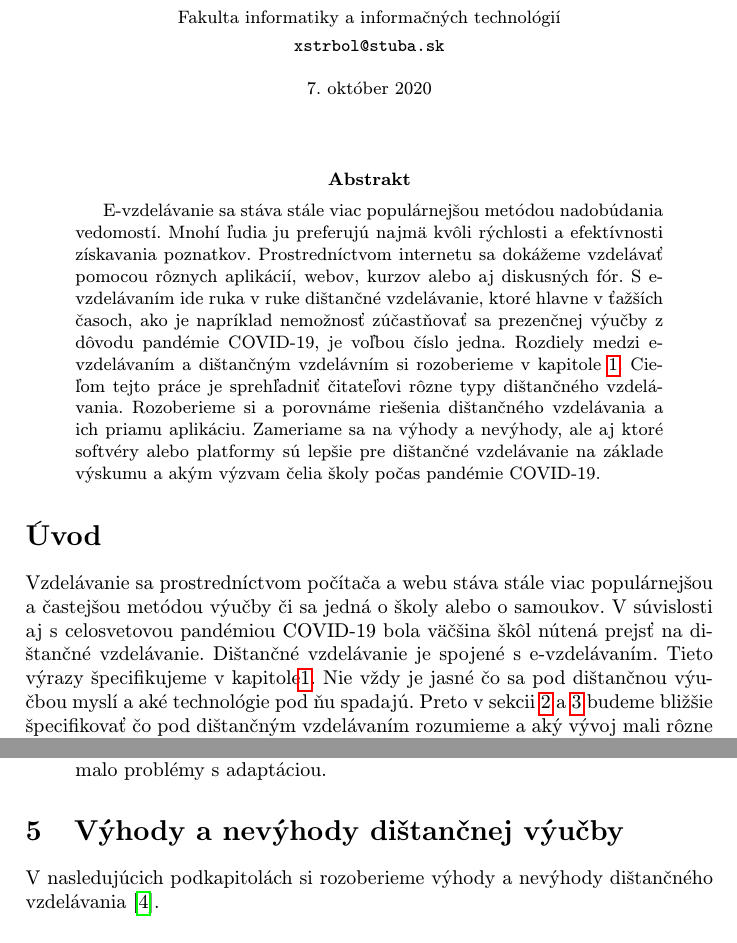
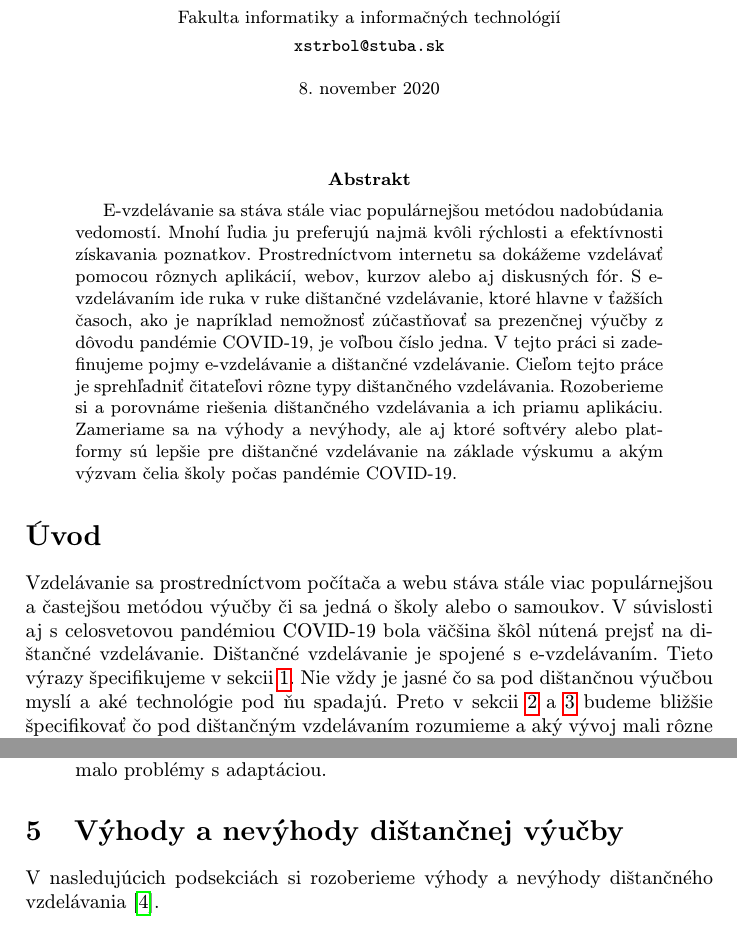
Before and after one commit to WhenGrill/MIP_ZS_2020, a LaTeX paper (clanok.tex): two parts of pages 1 and 6 of 7, joined at a grey line, cut so that both start at the same text. Compiled offline with pdfLaTeX.

Commit message:
Zmena datumu, kapitoly->sekcie

```diff
--- a/clanok.tex
+++ b/clanok.tex
@@ -16,7 +16,7 @@
 %Nastavenie cesty pre obrazky
 \graphicspath{ {./images/} }
 
-\pagestyle{myheadings}%{headings} {fancy} zmiznu nazvy kapitol
+\pagestyle{myheadings}%{headings} {fancy} zmiznu nazvy sekcii
 %\fancyhf{}
 %\fancyhead[LE, RO]{\leftmark} LEFT EVEN, RIGHT ODD
 %\fancyhead[RE, LO]{\thepage}
@@ -28,7 +28,7 @@
 	{\small \texttt{xstrbol@stuba.sk}}
 	}
 
-\date{\small 7. október 2020}
+\date{\small 8. november 2020}
 
 
 
@@ -40,7 +40,7 @@
 E-vzdelávanie sa stáva stále viac populárnejšou metódou nadobúdania vedomostí. Mnohí ľudia ju preferujú najmä kvôli rýchlosti a efektívnosti získavania poznatkov.
 Prostredníctvom internetu sa dokážeme vzdelávať pomocou rôznych aplikácií, webov, kurzov alebo aj diskusných fór.
 S e-vzdelávaním ide ruka v ruke dištančné vzdelávanie, ktoré hlavne v ťažších časoch, ako je napríklad nemožnosť zúčastňovať sa prezenčnej výučby z dôvodu pandémie COVID-19,
- je voľbou číslo jedna. Rozdiely medzi e-vzdelávaním a dištančným vzdelávním si rozoberieme v kapitole \ref{rozdiely}. Cieľom tejto práce je sprehľadniť čitateľovi rôzne typy dištančného vzdelávania. Rozoberieme si a porovnáme riešenia dištančného vzdelávania a ich priamu
+ je voľbou číslo jedna. V tejto práci si zadefinujeme pojmy e-vzdelávanie a dištančné vzdelávanie. Cieľom tejto práce je sprehľadniť čitateľovi rôzne typy dištančného vzdelávania. Rozoberieme si a porovnáme riešenia dištančného vzdelávania a ich priamu
  aplikáciu. Zameriame sa na výhody a nevýhody, ale aj ktoré softvéry alebo platformy sú lepšie pre dištančné vzdelávanie na základe výskumu a akým výzvam čelia školy počas pandémie COVID-19.
 \end{abstract}
 
@@ -50,7 +50,7 @@ S e-vzdelávaním ide ruka v ruke dištančné vzdelávanie, ktoré hlavne v ťa
 \label{uvod}
 %Uvod do problematiky
 Vzdelávanie sa prostredníctvom počítača a webu stáva stále viac populárnejšou a častejšou metódou výučby či sa jedná o školy alebo o samoukov. V súvislosti aj s celosvetovou pandémiou
- COVID-19 bola väčšina škôl nútená prejsť na dištančné vzdelávanie. Dištančné vzdelávanie je spojené s e-vzdelávaním. Tieto výrazy špecifikujeme v kapitole\ref{rozdiely}.
+ COVID-19 bola väčšina škôl nútená prejsť na dištančné vzdelávanie. Dištančné vzdelávanie je spojené s e-vzdelávaním. Tieto výrazy špecifikujeme v sekcii \ref{rozdiely}.
  Nie vždy je jasné čo sa pod dištančnou výučbou myslí a aké technológie pod ňu spadajú. Preto v sekcii \ref{typy} a \ref{Vyvojsys} budeme bližšie špecifikovať čo pod dištančným vzdelávaním rozumieme a aký vývoj mali rôzne podporné systémy.
 
  V súvislosti s pandémiou COVID-19 a prechodom na dištančné vzdelávanie prichádzajú určité výzvy vo vzdelávaní.
@@ -173,11 +173,11 @@ Vo výskume boli zistené nasledujúce výsledky\cite{covid19} : % zistenia a
 	\item Prvá otázka sa opýtala účastníkov na ich názor ohľadom prechodu z prezenčnej výučby na dištančnú výučbu spôsobeného pandémiou COVID-19. 64.47\% opýtaných odpovedalo, že im vyhovuje dištančná výučba. Pre 34,21\% opýtaných je dištančná výučba prijateľná a pre 1,31\% opýtaných dištančná výučba je neprijateľná a nevyhovuje im.
 	\item Druhá otázka sa opýtala účastníkov, aby vymenovali najpoužívanejšie on-line platformy počas dištančného vzdelávania. Výsledky ukazujú, že 92,10\% účastníkov a ich učiteľov používa Cisco Webex Meetings, 42,10\% používa WhatsApp a e-mail, 41,44\% Zoom Meetings, 1,31\% Moodle a 1,31\% Academis.
 	\item Tretia otázka položila účastníkom otázku, či bol proces adaptácie na dištančné vzdelávanie problematický alebo nie. 76,97\% študentov nemalo ťažkosti s adaptáciou na nový typ vzdelávania, zatiaľ čo 22,36\% študentov malo problémy s adaptáciou.
-	%\item  DOROBIT OTAZKY
+	%\item  DOROBIT OTAZKY, %GRAFY !!
 \end{itemize}
 
 \section{Výhody a nevýhody dištančnej výučby}
-V nasledujúcich podkapitolách si rozoberieme výhody a nevýhody dištančného vzdelávania\cite{Sokolova2018}.
+V nasledujúcich podsekciách si rozoberieme výhody a nevýhody dištančného vzdelávania\cite{Sokolova2018}.
 \subsection{Výhody}
 \begin{itemize}
 	\item Pre študovanie na diaľku študent potrebuje zariadenie s prístupom na internet, ako napríklad počítač, tablet alebo smartfón. Študent sa sám rozhodne, kedy a kde bude učebné materiály študovať.
```
Also changed, not shown: clanok.pdf.
